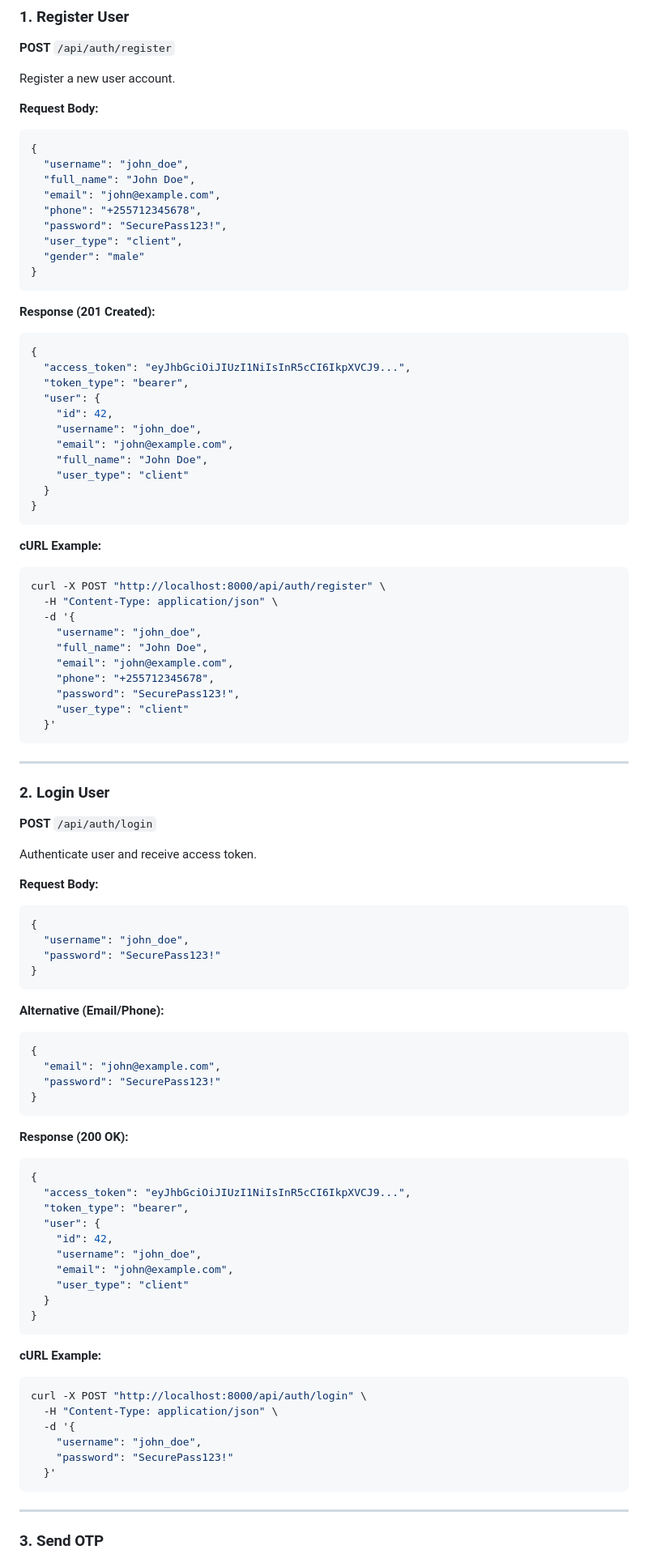
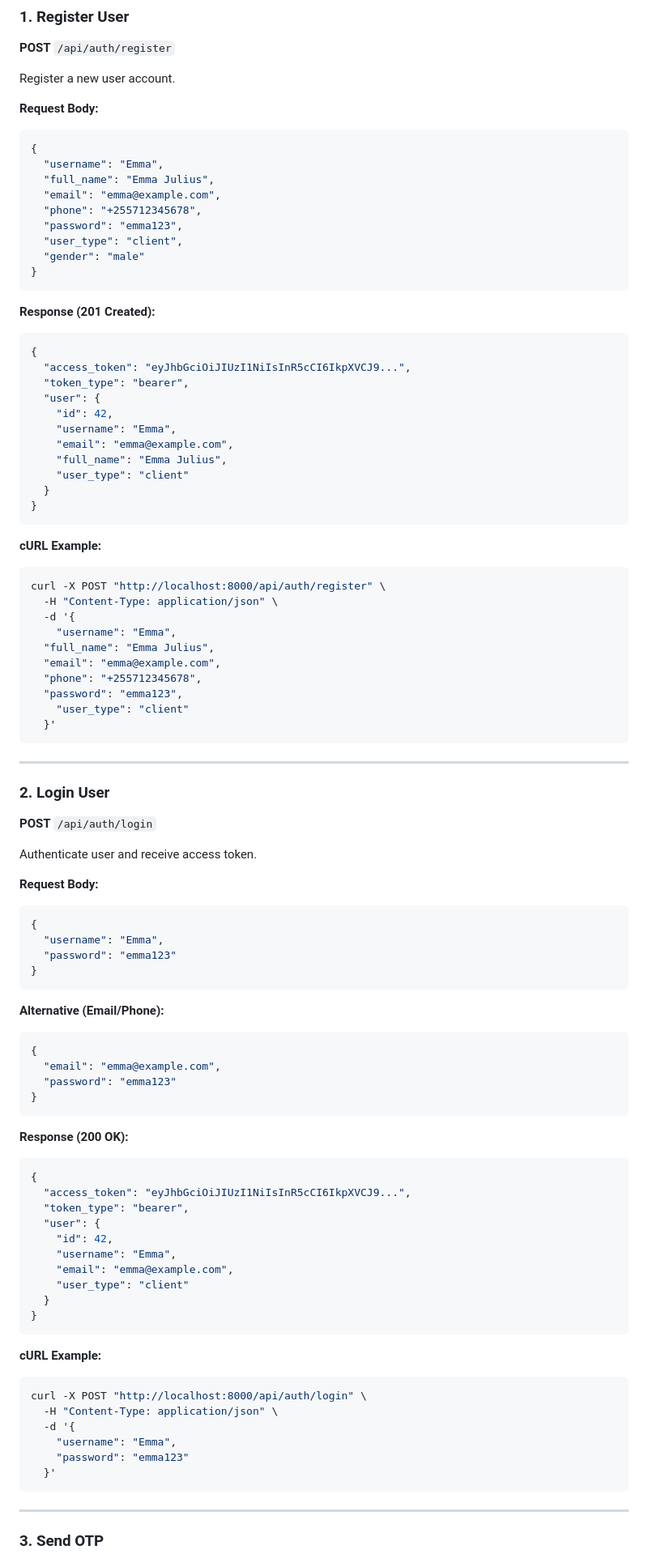
Before and after one commit to emmajulius/sokoni-africa-mobile-application, a Markdown page: API_DOCUMENTATION.md, the part around the change printed below. Shown: that part at 81% size. Drawn GitHub-style.

Commit message:
Update user details in API documentation

````diff
--- a/API_DOCUMENTATION.md
+++ b/API_DOCUMENTATION.md
@@ -34,11 +34,11 @@ Register a new user account.
 **Request Body:**
 ```json
 {
-  "username": "john_doe",
-  "full_name": "John Doe",
-  "email": "john@example.com",
+  "username": "Emma",
+  "full_name": "Emma Julius",
+  "email": "emma@example.com",
   "phone": "+255712345678",
-  "password": "SecurePass123!",
+  "password": "emma123",
   "user_type": "client",
   "gender": "male"
 }
@@ -51,9 +51,9 @@ Register a new user account.
   "token_type": "bearer",
   "user": {
     "id": 42,
-    "username": "john_doe",
-    "email": "john@example.com",
-    "full_name": "John Doe",
+    "username": "Emma",
+    "email": "emma@example.com",
+    "full_name": "Emma Julius",
     "user_type": "client"
   }
 }
@@ -64,11 +64,11 @@ Register a new user account.
 curl -X POST "http://localhost:8000/api/auth/register" \
   -H "Content-Type: application/json" \
   -d '{
-    "username": "john_doe",
-    "full_name": "John Doe",
-    "email": "john@example.com",
-    "phone": "+255712345678",
-    "password": "SecurePass123!",
+    "username": "Emma",
+  "full_name": "Emma Julius",
+  "email": "emma@example.com",
+  "phone": "+255712345678",
+  "password": "emma123",
     "user_type": "client"
   }'
 ```
@@ -84,16 +84,16 @@ Authenticate user and receive access token.
 **Request Body:**
 ```json
 {
-  "username": "john_doe",
-  "password": "SecurePass123!"
+  "username": "Emma",
+  "password": "emma123"
 }
 ```
 
 **Alternative (Email/Phone):**
 ```json
 {
-  "email": "john@example.com",
-  "password": "SecurePass123!"
+  "email": "emma@example.com",
+  "password": "emma123"
 }
 ```
 
@@ -104,8 +104,8 @@ Authenticate user and receive access token.
   "token_type": "bearer",
   "user": {
     "id": 42,
-    "username": "john_doe",
-    "email": "john@example.com",
+    "username": "Emma",
+    "email": "emma@example.com",
     "user_type": "client"
   }
 }
@@ -116,8 +116,8 @@ Authenticate user and receive access token.
 curl -X POST "http://localhost:8000/api/auth/login" \
   -H "Content-Type: application/json" \
   -d '{
-    "username": "john_doe",
-    "password": "SecurePass123!"
+    "username": "Emma",
+    "password": "emma123"
   }'
 ```
 
````
Also changed, not shown: other parts of API_DOCUMENTATION.md (+27 -27 lines).
